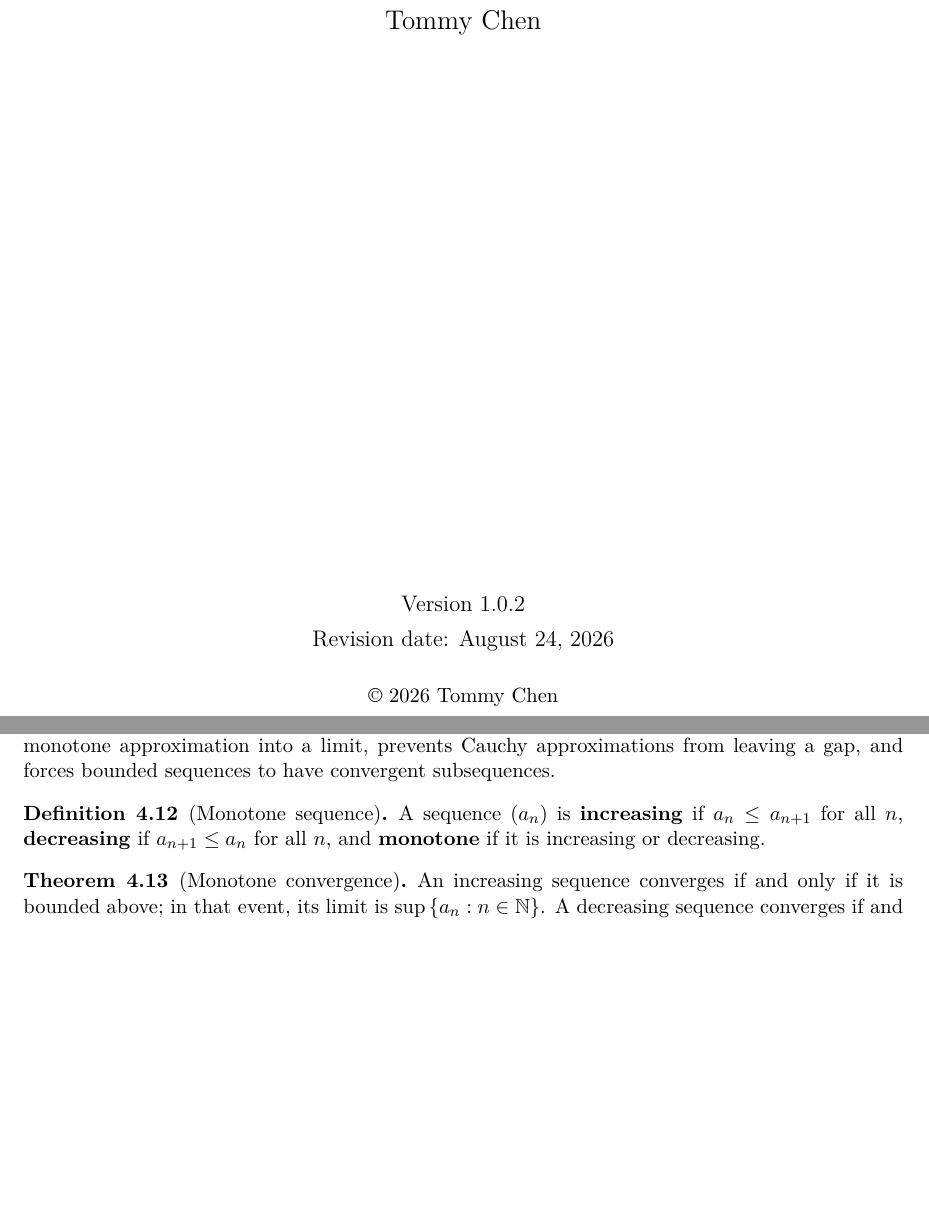
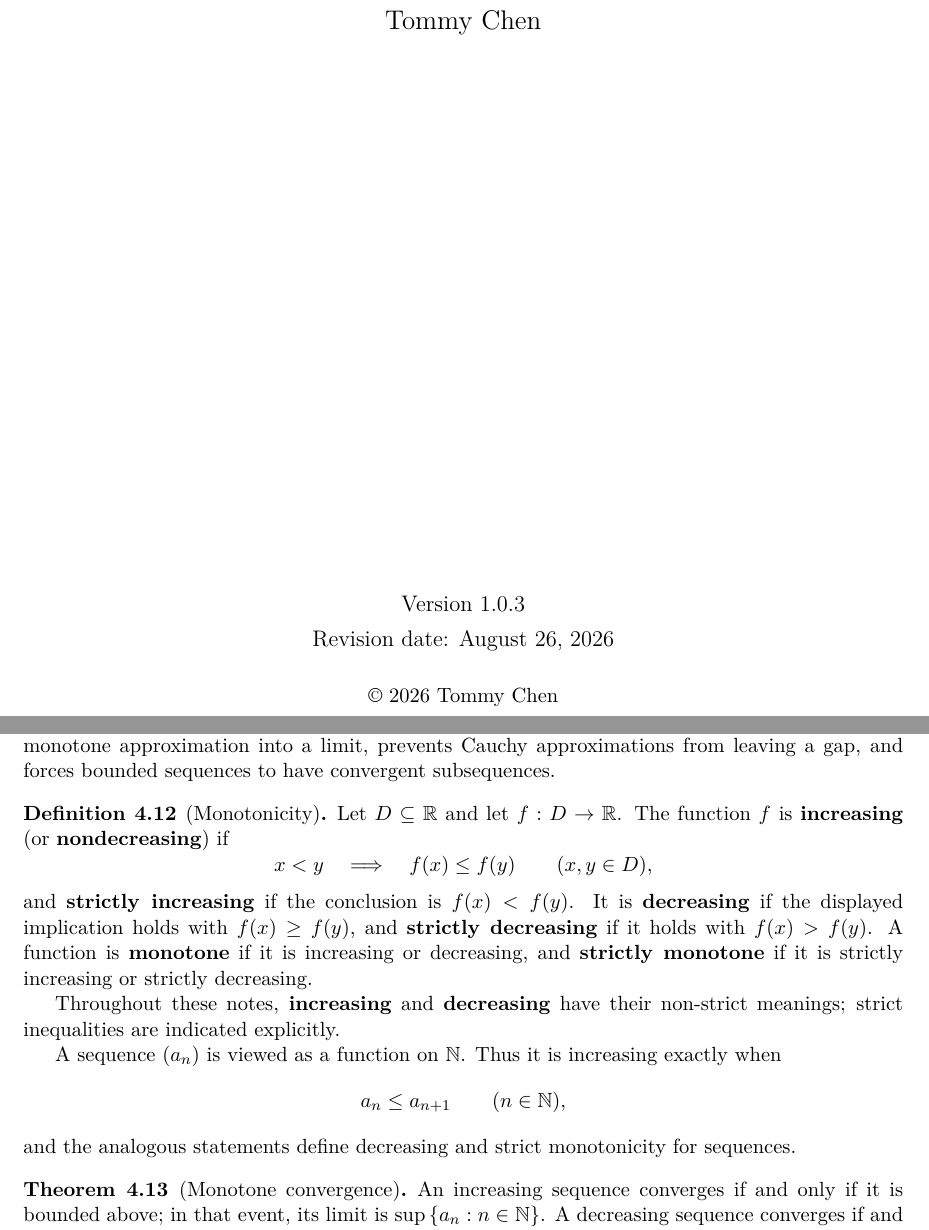
Before and after one commit to tommychen99/mathematical-analysis, a LaTeX thesis (main.tex, which reads chapters/ch04-sequences.tex, preamble.tex): two parts of pages 1 and 38 of 158 before the commit and two parts of pages 1 and 38 of 159 after it, joined at a grey line, cut so that both start at the same text, the shorter picture padded with empty space. Compiled offline with pdfLaTeX.

Commit message:
Define strict monotonicity in Chapter 4

```diff
--- a/chapters/ch04-sequences.tex
+++ b/chapters/ch04-sequences.tex
@@ -155,8 +155,31 @@ It converts bounded monotone approximation into a limit, prevents Cauchy
 approximations from leaving a gap, and forces bounded sequences to have
 convergent subsequences.
 
-\begin{definition}[Monotone sequence]
-A sequence $(a_n)$ is \textbf{increasing} if $a_n\leq a_{n+1}$ for all $n$, \textbf{decreasing} if $a_{n+1}\leq a_n$ for all $n$, and \textbf{monotone} if it is increasing or decreasing.
+\begin{definition}[Monotonicity]
+Let $D\subseteq\R$ and let $f:D\to\R$. The function $f$ is \textbf{increasing}
+(or \textbf{nondecreasing}) if
+\[
+x<y\quad\Longrightarrow\quad f(x)\leq f(y)
+\qquad(x,y\in D),
+\]
+and \textbf{strictly increasing} if the conclusion is $f(x)<f(y)$. It is
+\textbf{decreasing} if the displayed implication holds with
+$f(x)\geq f(y)$, and \textbf{strictly decreasing} if it holds with
+$f(x)>f(y)$. A function is \textbf{monotone} if it is increasing or
+decreasing, and \textbf{strictly monotone} if it is strictly increasing or
+strictly decreasing.
+
+Throughout these notes, \textbf{increasing} and \textbf{decreasing} have
+their non-strict meanings; strict inequalities are indicated explicitly.
+
+A sequence $(a_n)$ is viewed as a function on $\N$. Thus it is increasing
+exactly when
+\[
+a_n\leq a_{n+1}
+\qquad(n\in\N),
+\]
+and the analogous statements define decreasing and strict monotonicity for
+sequences.
 \end{definition}
 
 \begin{theorem}[Monotone convergence]
--- a/preamble.tex
+++ b/preamble.tex
@@ -18,8 +18,8 @@
   pdfsubject={Rigorous undergraduate mathematical analysis and calculus},
   pdfkeywords={mathematical analysis, calculus, real analysis, multivariable calculus, Stokes theorem}
 }
-\newcommand{\notesversion}{Version 1.0.2}
-\newcommand{\notesdate}{August 24, 2026}
+\newcommand{\notesversion}{Version 1.0.3}
+\newcommand{\notesdate}{August 26, 2026}
 \newcommand{\noteslicense}{%
   This work is licensed under the
   \href{https://creativecommons.org/licenses/by/4.0/}
```
Also changed, not shown: ERRATA.md (+1 -1 lines), README.md, main.pdf.
